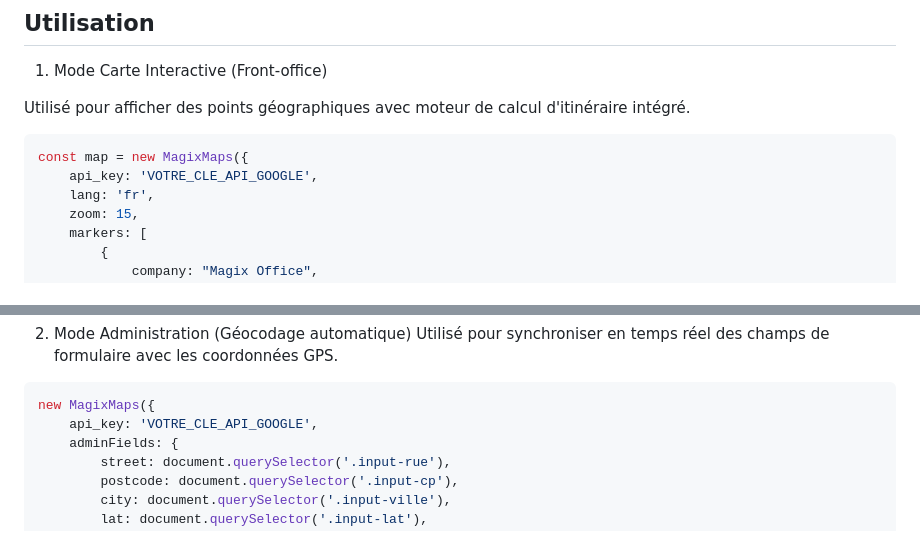
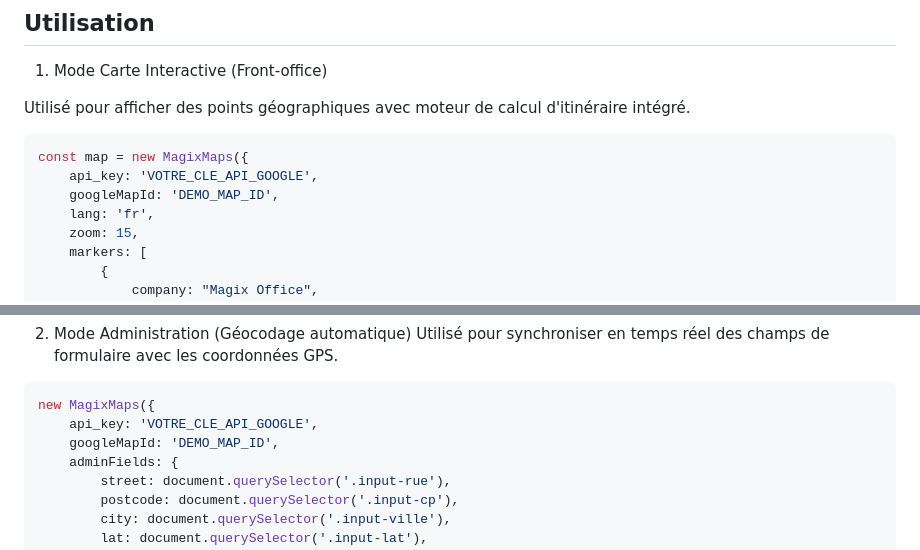
Before and after one commit to gtraxx/magixmaps, a Markdown page: README.md, 2 parts joined by grey strips. Rendered like a GitHub page.

````diff
--- a/README.md
+++ b/README.md
@@ -43,6 +43,7 @@ Utilisé pour afficher des points géographiques avec moteur de calcul d'itinér
 ```javascript
 const map = new MagixMaps({
     api_key: 'VOTRE_CLE_API_GOOGLE',
+    googleMapId: 'DEMO_MAP_ID',
     lang: 'fr',
     zoom: 15,
     markers: [
@@ -64,6 +65,7 @@ const map = new MagixMaps({
 ```javascript
 new MagixMaps({
     api_key: 'VOTRE_CLE_API_GOOGLE',
+    googleMapId: 'DEMO_MAP_ID',
     adminFields: {
         street: document.querySelector('.input-rue'),
         postcode: document.querySelector('.input-cp'),
````
